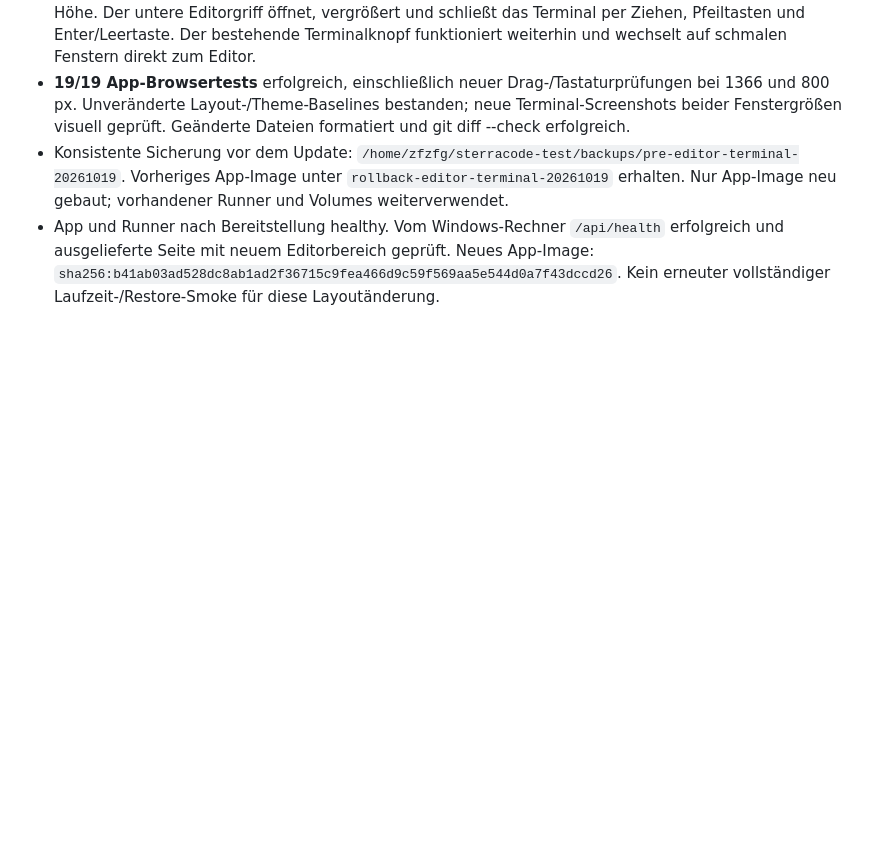
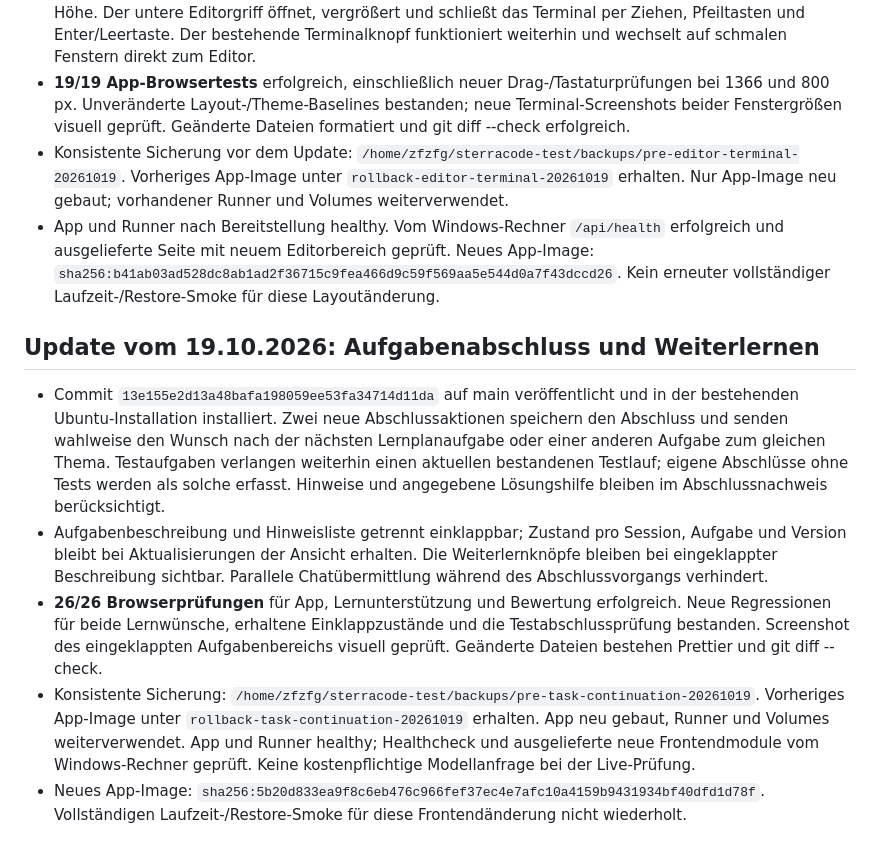
Before and after one commit to zfzfg/SterraCode, a Markdown page: docker/ABNAHME.md, the part around the change. Drawn GitHub-style; blank space fills up the shorter version.

Commit message:
Record deployment of task continuation controls

```diff
--- a/docker/ABNAHME.md
+++ b/docker/ABNAHME.md
@@ -127,3 +127,11 @@ Neue Imageidentitäten:
 - **19/19 App-Browsertests** erfolgreich, einschließlich neuer Drag-/Tastaturprüfungen bei 1366 und 800 px. Unveränderte Layout-/Theme-Baselines bestanden; neue Terminal-Screenshots beider Fenstergrößen visuell geprüft. Geänderte Dateien formatiert und git diff --check erfolgreich.
 - Konsistente Sicherung vor dem Update: `/home/zfzfg/sterracode-test/backups/pre-editor-terminal-20261019`. Vorheriges App-Image unter `rollback-editor-terminal-20261019` erhalten. Nur App-Image neu gebaut; vorhandener Runner und Volumes weiterverwendet.
 - App und Runner nach Bereitstellung healthy. Vom Windows-Rechner `/api/health` erfolgreich und ausgelieferte Seite mit neuem Editorbereich geprüft. Neues App-Image: `sha256:b41ab03ad528dc8ab1ad2f36715c9fea466d9c59f569aa5e544d0a7f43dccd26`. Kein erneuter vollständiger Laufzeit-/Restore-Smoke für diese Layoutänderung.
+
+## Update vom 19.10.2026: Aufgabenabschluss und Weiterlernen
+
+- Commit `13e155e2d13a48bafa198059ee53fa34714d11da` auf main veröffentlicht und in der bestehenden Ubuntu-Installation installiert. Zwei neue Abschlussaktionen speichern den Abschluss und senden wahlweise den Wunsch nach der nächsten Lernplanaufgabe oder einer anderen Aufgabe zum gleichen Thema. Testaufgaben verlangen weiterhin einen aktuellen bestandenen Testlauf; eigene Abschlüsse ohne Tests werden als solche erfasst. Hinweise und angegebene Lösungshilfe bleiben im Abschlussnachweis berücksichtigt.
+- Aufgabenbeschreibung und Hinweisliste getrennt einklappbar; Zustand pro Session, Aufgabe und Version bleibt bei Aktualisierungen der Ansicht erhalten. Die Weiterlernknöpfe bleiben bei eingeklappter Beschreibung sichtbar. Parallele Chatübermittlung während des Abschlussvorgangs verhindert.
+- **26/26 Browserprüfungen** für App, Lernunterstützung und Bewertung erfolgreich. Neue Regressionen für beide Lernwünsche, erhaltene Einklappzustände und die Testabschlussprüfung bestanden. Screenshot des eingeklappten Aufgabenbereichs visuell geprüft. Geänderte Dateien bestehen Prettier und git diff --check.
+- Konsistente Sicherung: `/home/zfzfg/sterracode-test/backups/pre-task-continuation-20261019`. Vorheriges App-Image unter `rollback-task-continuation-20261019` erhalten. App neu gebaut, Runner und Volumes weiterverwendet. App und Runner healthy; Healthcheck und ausgelieferte neue Frontendmodule vom Windows-Rechner geprüft. Keine kostenpflichtige Modellanfrage bei der Live-Prüfung.
+- Neues App-Image: `sha256:5b20d833ea9f8c6eb476c966fef37ec4e7afc10a4159b9431934bf40dfd1d78f`. Vollständigen Laufzeit-/Restore-Smoke für diese Frontendänderung nicht wiederholt.
```
